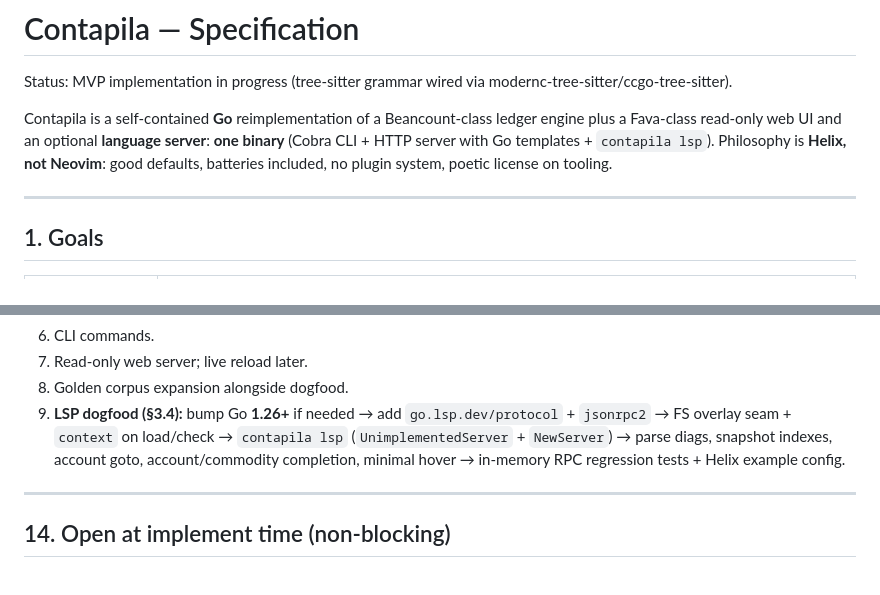
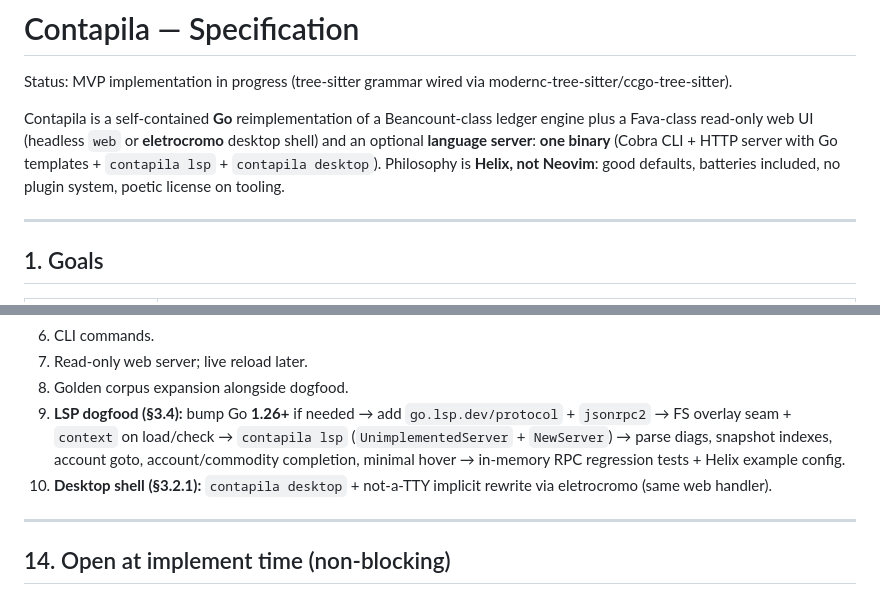
Before and after one commit to lucasew/contapila, a Markdown page: SPEC.md, 2 parts joined by grey strips. GitHub-like rendering.

```diff
--- a/SPEC.md
+++ b/SPEC.md
@@ -2,7 +2,7 @@
 
 Status: MVP implementation in progress (tree-sitter grammar wired via modernc-tree-sitter/ccgo-tree-sitter).
 
-Contapila is a self-contained **Go** reimplementation of a Beancount-class ledger engine plus a Fava-class read-only web UI and an optional **language server**: **one binary** (Cobra CLI + HTTP server with Go templates + `contapila lsp`). Philosophy is **Helix, not Neovim**: good defaults, batteries included, no plugin system, poetic license on tooling.
+Contapila is a self-contained **Go** reimplementation of a Beancount-class ledger engine plus a Fava-class read-only web UI (headless `web` or **eletrocromo** desktop shell) and an optional **language server**: **one binary** (Cobra CLI + HTTP server with Go templates + `contapila lsp` + `contapila desktop`). Philosophy is **Helix, not Neovim**: good defaults, batteries included, no plugin system, poetic license on tooling.
 
 ---
 
@@ -624,6 +658,7 @@ Golden fixtures should emphasize average-cost stock buys/partial sells, pads, in
 7. Read-only web server; live reload later.
 8. Golden corpus expansion alongside dogfood.
 9. **LSP dogfood (§3.4):** bump Go **1.26+** if needed → add `go.lsp.dev/protocol` + `jsonrpc2` → FS overlay seam + `context` on load/check → `contapila lsp` (`UnimplementedServer` + `NewServer`) → parse diags, snapshot indexes, account goto, account/commodity completion, minimal hover → in-memory RPC regression tests + Helix example config.
+10. **Desktop shell (§3.2.1):** `contapila desktop` + not-a-TTY implicit rewrite via eletrocromo (same web handler).
 
 ---
 
```
Also changed, not shown: other parts of SPEC.md (+38 -4 lines).
